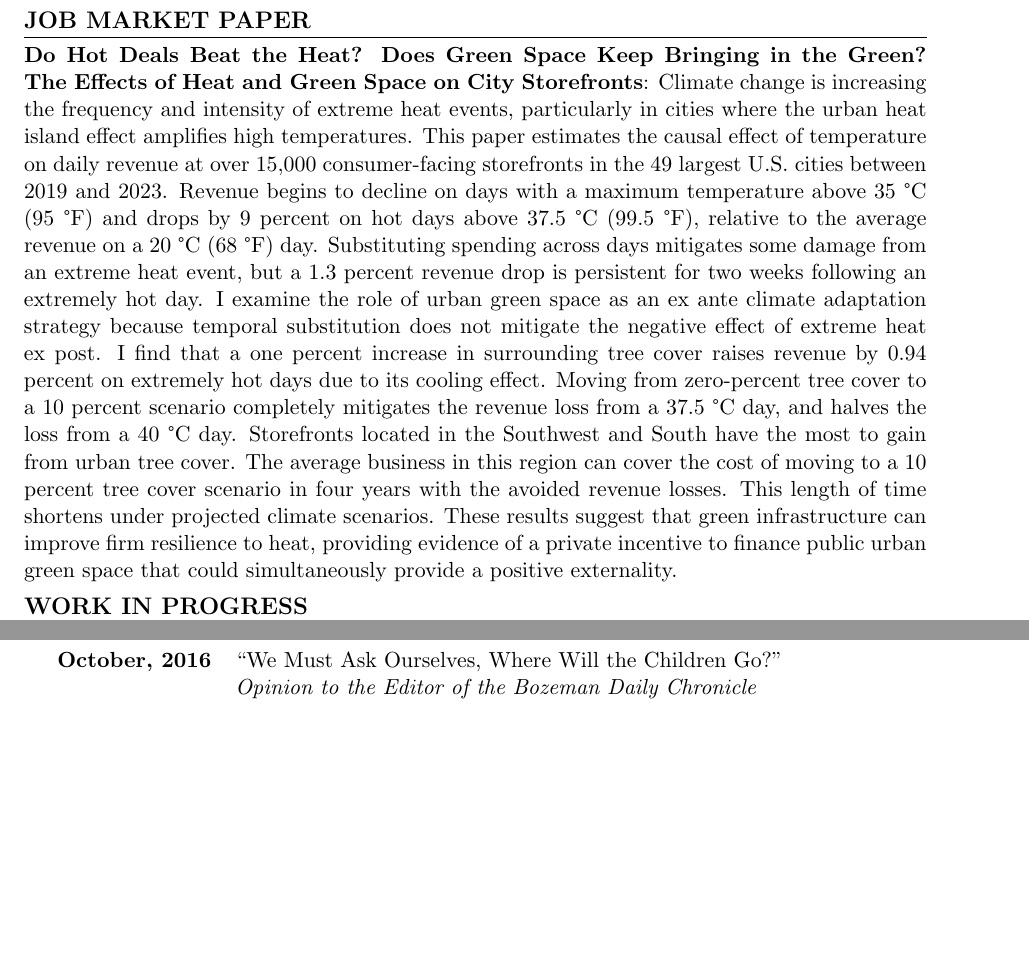
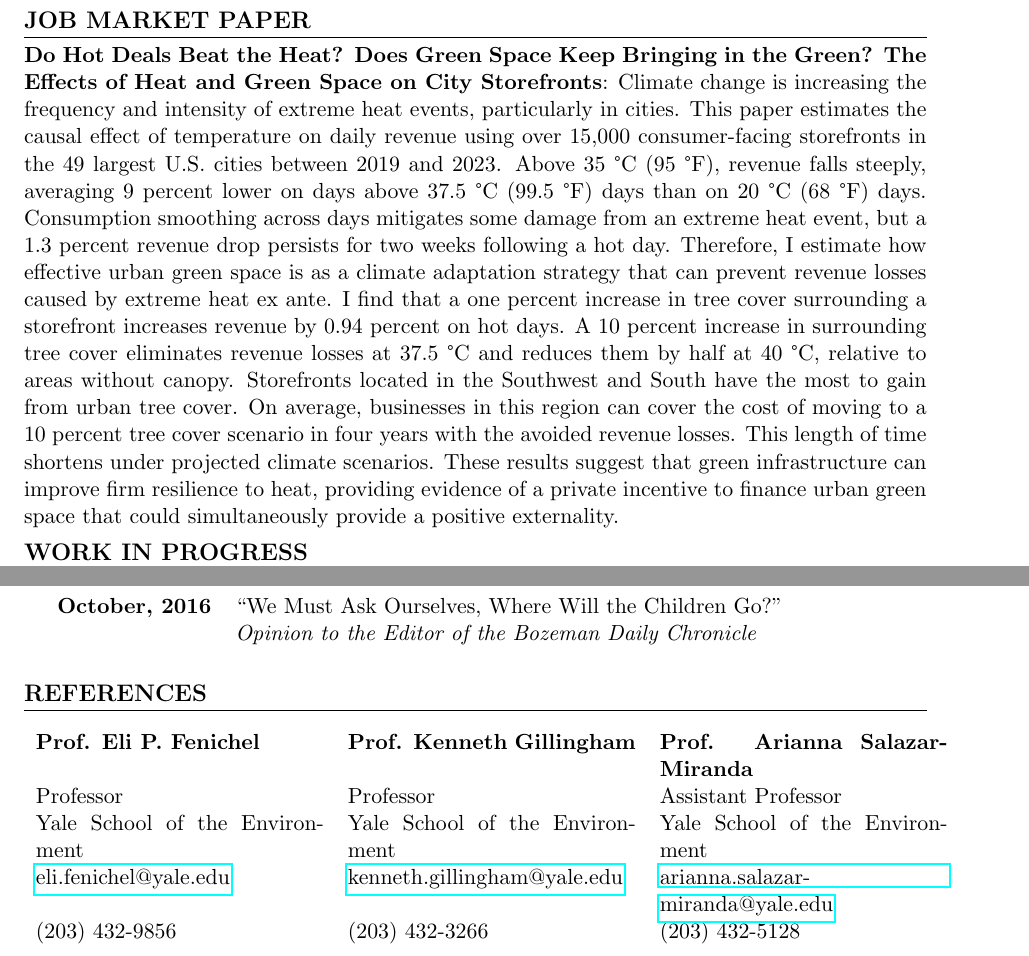
Before and after one commit to a5creel/a5creel.github.io, a LaTeX CV (creel_cv.tex): two parts of pages 1 and 5 of 5, joined at a grey line, cut so that both start at the same text, the shorter picture padded with empty space. Compiled offline with pdfLaTeX.

Commit message:
updated jmp

```diff
--- a/creel_cv.tex
+++ b/creel_cv.tex
@@ -43,7 +43,7 @@ Bachelor of Science in Economics, Summa Cum Laude, 2018 \\
 Minor in Computer Science
 
 \section*{JOB MARKET PAPER}
-\textbf{Do Hot Deals Beat the Heat? Does Green Space Keep Bringing in the Green? The Effects of Heat and Green Space on City Storefronts}: Climate change is increasing the frequency and intensity of extreme heat events, particularly in cities where the urban heat island effect amplifies high temperatures. This paper estimates the causal effect of temperature on daily revenue at over 15,000 consumer-facing storefronts in the 49 largest U.S. cities between 2019 and 2023. Revenue begins to decline on days with a maximum temperature above 35 °C (95 °F) and drops by 9 percent on hot days above 37.5 °C (99.5 °F), relative to the average revenue on a 20 °C (68 °F) day. Substituting spending across days mitigates some damage from an extreme heat event, but a 1.3 percent revenue drop is persistent for two weeks following an extremely hot day. I examine the role of urban green space as an ex ante climate adaptation strategy because temporal substitution does not mitigate the negative effect of extreme heat ex post. I find that a one percent increase in surrounding tree cover raises revenue by 0.94 percent on extremely hot days due to its cooling effect. Moving from zero-percent tree cover to a 10 percent scenario completely mitigates the revenue loss from a 37.5 °C day, and halves the loss from a 40 °C day. Storefronts located in the Southwest and South have the most to gain from urban tree cover. The average business in this region can cover the cost of moving to a 10 percent tree cover scenario in four years with the avoided revenue losses. This length of time shortens under projected climate scenarios. These results suggest that green infrastructure can improve firm resilience to heat, providing evidence of a private incentive to finance public urban green space that could simultaneously provide a positive externality.
+\textbf{Do Hot Deals Beat the Heat? Does Green Space Keep Bringing in the Green? The Effects of Heat and Green Space on City Storefronts}: Climate change is increasing the frequency and intensity of extreme heat events, particularly in cities. This paper estimates the causal effect of temperature on daily revenue using over 15,000 consumer-facing storefronts in the 49 largest U.S. cities between 2019 and 2023. Above 35 °C (95 °F), revenue falls steeply, averaging 9 percent lower on days above 37.5 °C (99.5 °F) days than on 20 °C (68 °F) days. Consumption smoothing across days mitigates some damage from an extreme heat event, but a 1.3 percent revenue drop persists for two weeks following a hot day. Therefore, I estimate how effective urban green space is as a climate adaptation strategy that can prevent revenue losses caused by extreme heat ex ante. I find that a one percent increase in tree cover surrounding a storefront increases revenue by 0.94 percent on hot days. A 10 percent increase in surrounding tree cover eliminates revenue losses at 37.5 °C and reduces them by half at 40 °C, relative to areas without canopy. Storefronts located in the Southwest and South have the most to gain from urban tree cover. On average, businesses in this region can cover the cost of moving to a 10 percent tree cover scenario in four years with the avoided revenue losses. This length of time shortens under projected climate scenarios. These results suggest that green infrastructure can improve firm resilience to heat, providing evidence of a private incentive to finance urban green space that could simultaneously provide a positive externality.
 
 \section*{WORK IN PROGRESS}
 \begin{enumerate}[left=0pt]
@@ -206,6 +206,19 @@ October, 2016 & “We Must Ask Ourselves, Where Will the Children Go?” \\
     & \textit{Opinion to the Editor of the Bozeman Daily Chronicle} \\
 \end{longtable}
 
+\section*{REFERENCES}
+
+\begin{longtable}[l]{p{2in} p{2in} p{2in}}
+\textbf{Prof. Eli P. Fenichel} & \textbf{Prof. Kenneth Gillingham} & \textbf{Prof. Arianna Salazar-Miranda} \\
+ Professor & Professor & Assistant Professor \\
+Yale School of the Environment & Yale School of the Environment & Yale School of the Environment \\
+\href{mailto:eli.fenichel@yale.edu}{eli.fenichel@yale.edu} & \href{mailto:kenneth.gillingham@yale.edu}{kenneth.gillingham@yale.edu} & \href{mailto:arianna.salazar-miranda@yale.edu}{arianna.salazar-miranda@yale.edu} \\
+ (203) 432-9856 & (203) 432-3266 & (203) 432-5128 \\
+\end{longtable}
+
+
+
+
 % \section*{SELECTED SKILLS}
 % \begin{itemize}[left=0pt]
 %     \item Computer Science:
```
Also changed, not shown: creel_research.md (+2 -1 lines), index.md (+2 -2 lines), creel_cv.pdf, working_papers/creel_rec_ratio.pdf (added), working_papers/simple_pdfs/creel_jmp.pdf (added), working_papers/simple_pdfs/creel_local_recreation_compressed.pdf (deleted).
